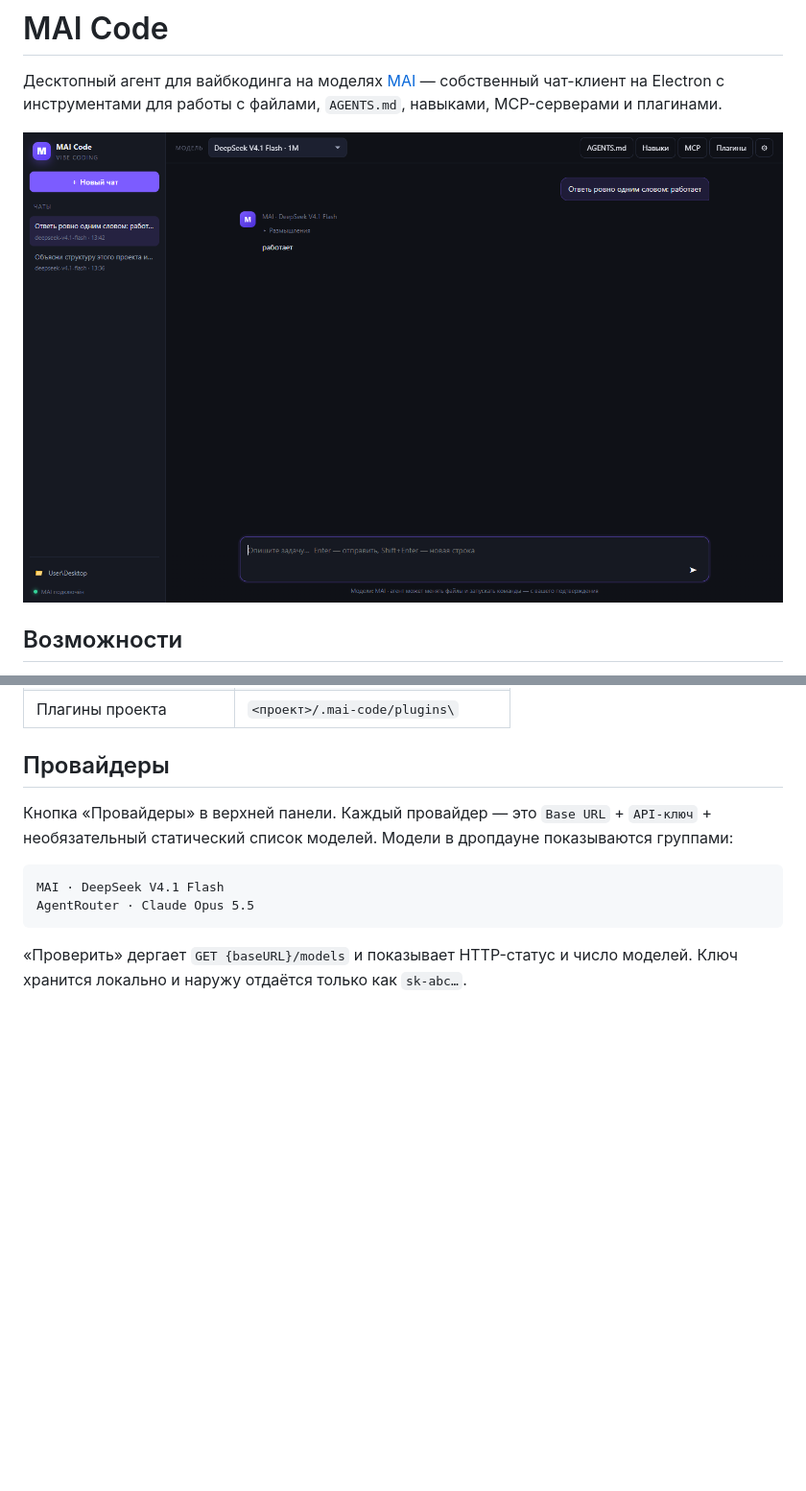
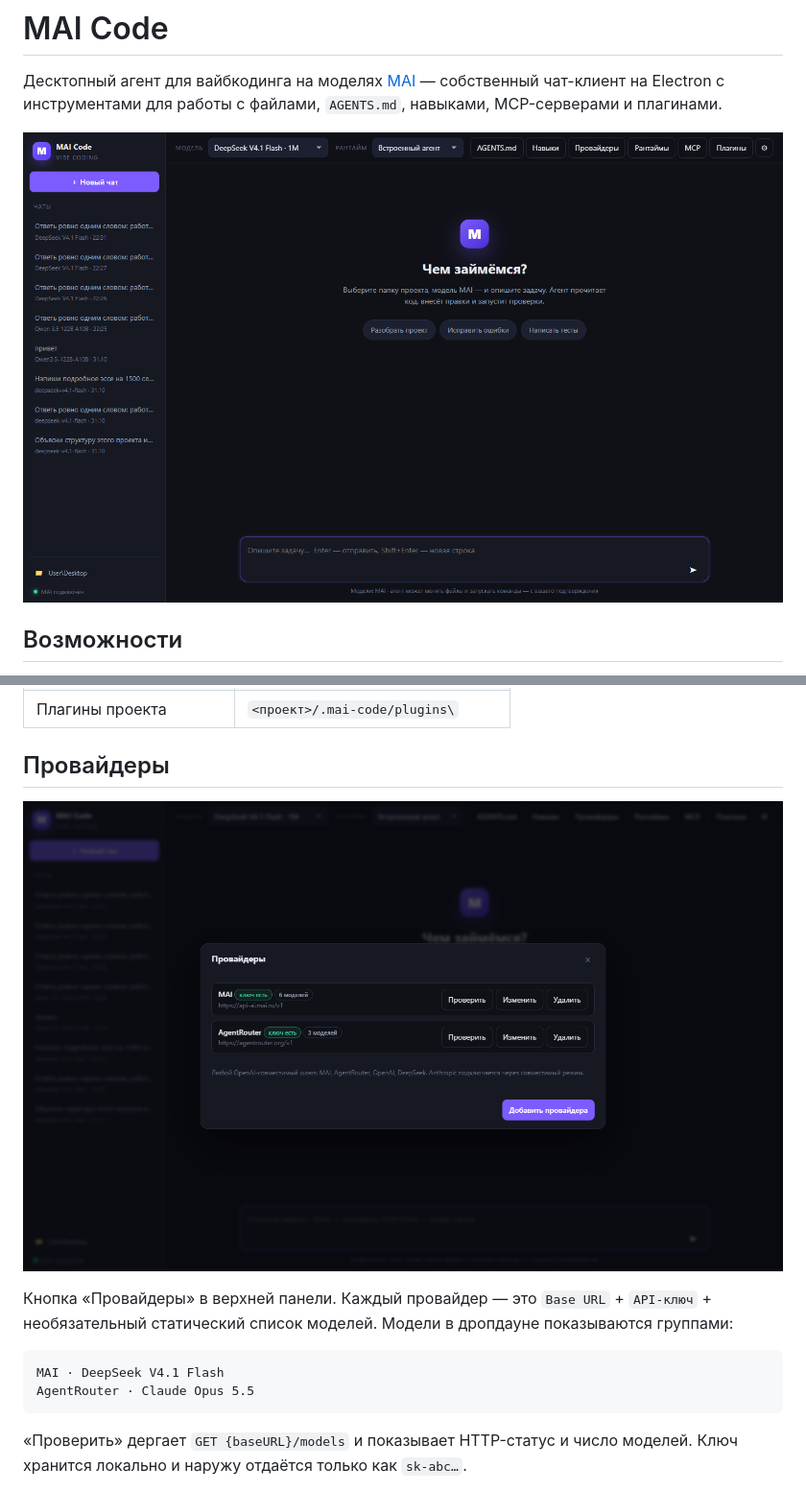
Before and after one commit to crruton/MAI, a Markdown page: README.md, 2 parts joined by grey strips. Shown at 96% size. GitHub-like rendering; pictures changed too: docs/providers.png (added), docs/screenshot.png; blank space fills up the shorter version.

```diff
--- a/README.md
+++ b/README.md
@@ -103,6 +103,8 @@ AGENTROUTER_API_KEY=sk-...
 
 ## Провайдеры
 
+![Панель «Провайдеры»](docs/providers.png)
+
 Кнопка «Провайдеры» в верхней панели. Каждый провайдер — это `Base URL` + `API-ключ` +
 необязательный статический список моделей. Модели в дропдауне показываются группами:
 
```
Also changed, not shown: 1 other file.
